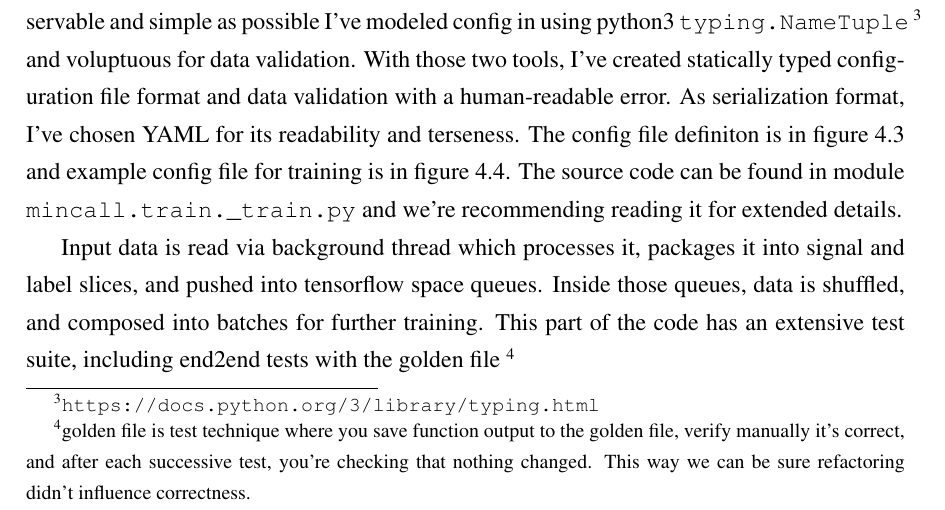
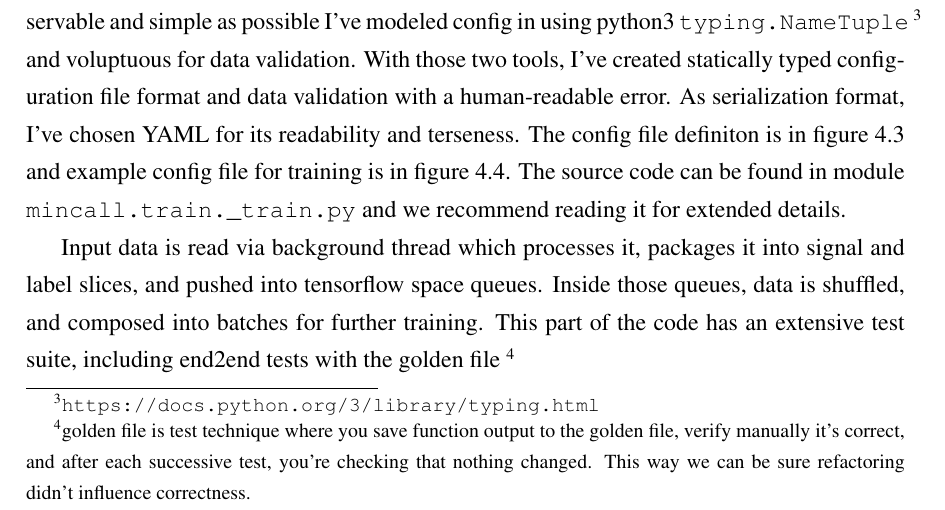
Before and after one commit to nmiculinic/ma-thesis, a LaTeX thesis (nmiculinic_ma.tex): part of page 27 of 47, cut so that both start at the same text. Compiled offline with pdfLaTeX.

Commit message:
Updated to use present simple

```diff
--- a/nmiculinic_ma.tex
+++ b/nmiculinic_ma.tex
@@ -492,9 +492,10 @@ This way, further statistical bias is avoided if read's are sampled from the sam
 % After the gzipped dataset is prepared, it goes into the training pipeline. The whole training \& testing pipeline is available  open source on \url{https://github.com/nmiculinic/minion-basecaller}
 
 \section{Training pipeline}
+\label{sec:training_pipeline}
 After getting data in the uniform format, the training part comes next. In aiming this as observable and simple as possible I've modeled config in using python3 \texttt{typing.NameTuple}~\footnote{\url{https://docs.python.org/3/library/typing.html}} and voluptuous for data validation.
 With those two tools, I've created statically typed configuration file format and data validation with a human-readable error. As serialization format, I've chosen YAML for its readability and terseness.
-The config file definiton is in figure~\ref{fg:train_cfg_py} and example config file for training is in figure~\ref{fg:train_cfg_yml}. The source code can be found in module \texttt{mincall.train.\_train.py} and we're recommending reading it for extended details.
+The config file definiton is in figure~\ref{fg:train_cfg_py} and example config file for training is in figure~\ref{fg:train_cfg_yml}. The source code can be found in module \texttt{mincall.train.\_train.py} and we recommend reading it for extended details.
 
 \begin{figure}
     \begin{center}
```
Also changed, not shown: nmiculinic_ma.pdf.
